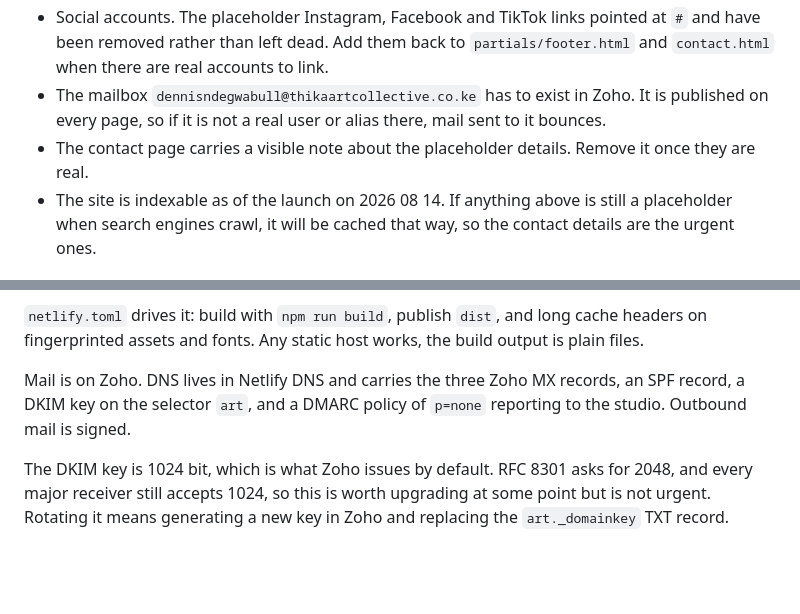
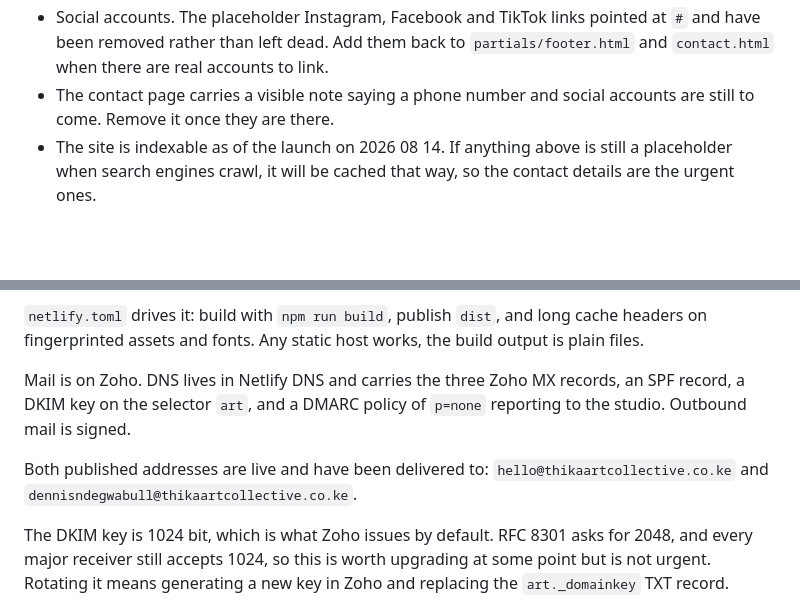
Before and after one commit to feiyah-action-network/Thika-art-collective-Studio, a Markdown page: README.md, 2 parts joined by grey strips. GitHub-like rendering; blank space fills up the shorter version.

Commit message:
Record that both studio mailboxes are confirmed working
hello@ and dennisndegwabull@ have each been delivered to, so the warning
about the second one possibly not existing in Zoho is gone.

Co-Authored-By: Claude Opus 5 <noreply@anthropic.com>
Claude-Session: https://claude.ai/code/session_01BnVoF3mNno2oNBsgVStJGs

```diff
--- a/README.md
+++ b/README.md
@@ -231,11 +231,8 @@ The following are placeholders and need the studio's real details:
 - Social accounts. The placeholder Instagram, Facebook and TikTok links pointed at
   `#` and have been removed rather than left dead. Add them back to
   `partials/footer.html` and `contact.html` when there are real accounts to link.
-- The mailbox `dennisndegwabull@thikaartcollective.co.ke` has to exist in Zoho.
-  It is published on every page, so if it is not a real user or alias there, mail
-  sent to it bounces.
-- The contact page carries a visible note about the placeholder details. Remove it
-  once they are real.
+- The contact page carries a visible note saying a phone number and social accounts
+  are still to come. Remove it once they are there.
 - The site is indexable as of the launch on 2026 08 14. If anything above is still a
   placeholder when search engines crawl, it will be cached that way, so the contact
   details are the urgent ones.
@@ -298,6 +295,9 @@ Mail is on Zoho. DNS lives in Netlify DNS and carries the three Zoho MX records,
 an SPF record, a DKIM key on the selector `art`, and a DMARC policy of `p=none`
 reporting to the studio. Outbound mail is signed.
 
+Both published addresses are live and have been delivered to:
+`hello@thikaartcollective.co.ke` and `dennisndegwabull@thikaartcollective.co.ke`.
+
 The DKIM key is 1024 bit, which is what Zoho issues by default. RFC 8301 asks for
 2048, and every major receiver still accepts 1024, so this is worth upgrading at
 some point but is not urgent. Rotating it means generating a new key in Zoho and
```
